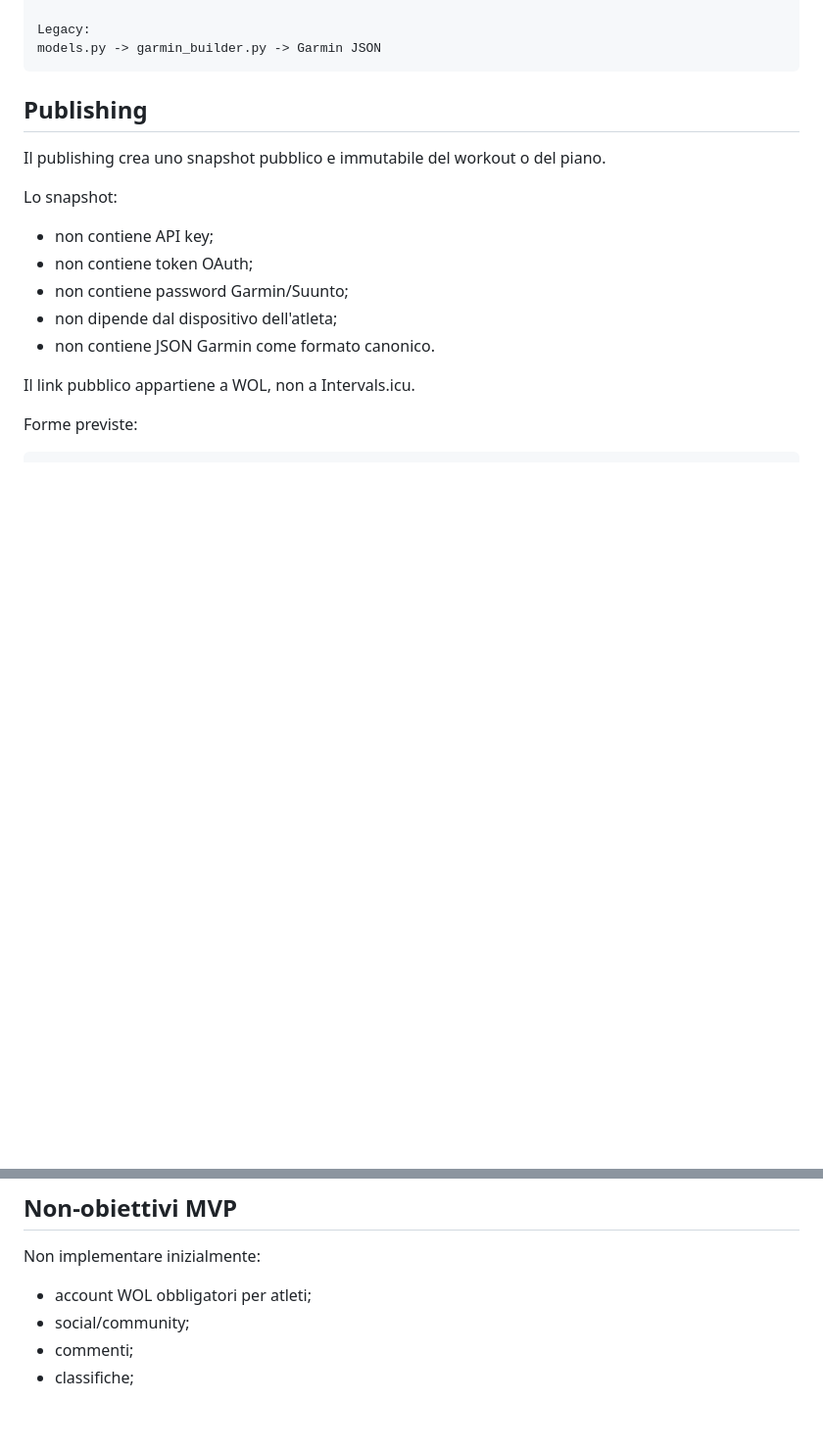
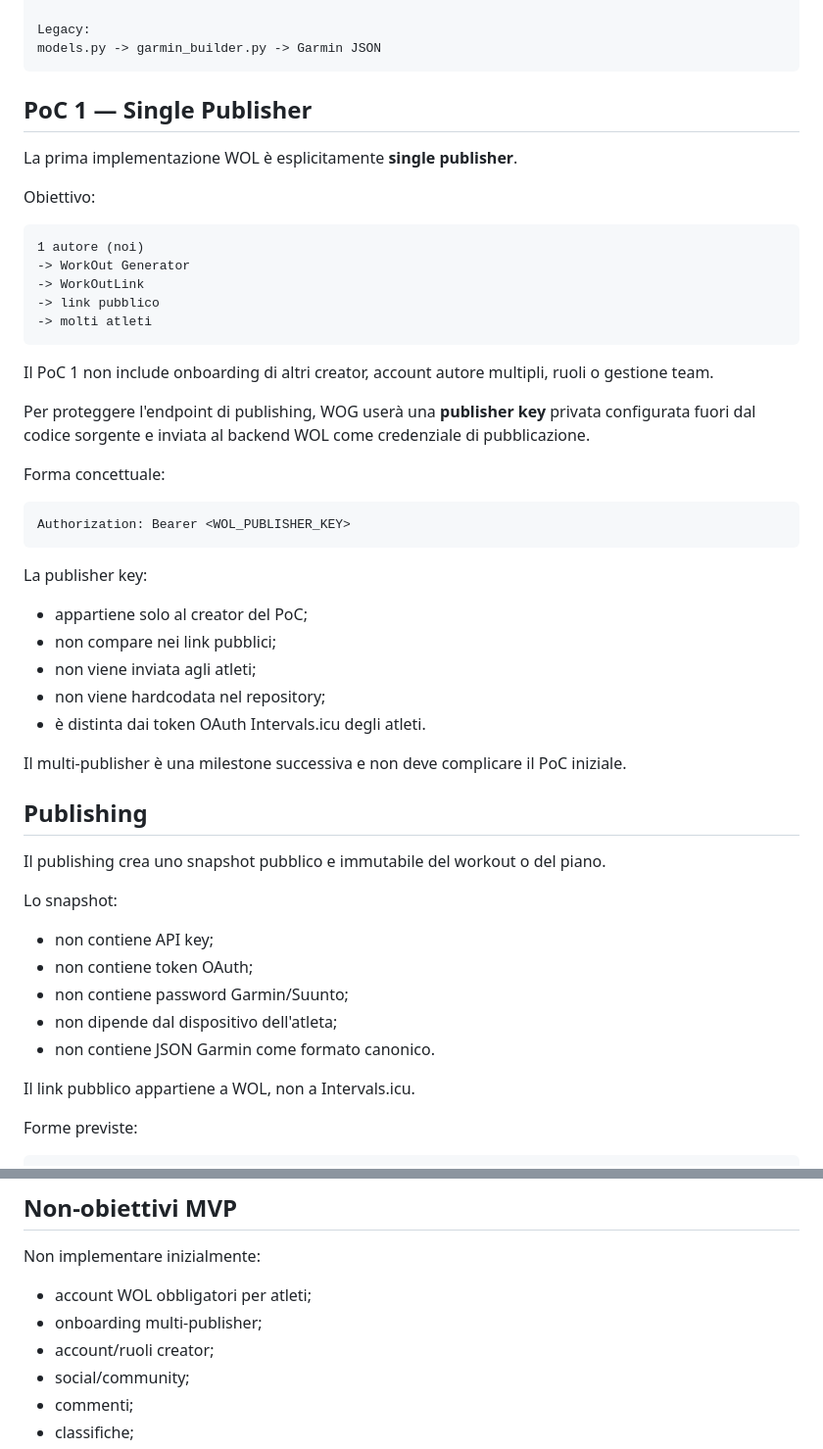
Before and after one commit to P4oloR/garmin-workout-generator, a Markdown page: docs/WOL_ARCHITECTURE.md, 2 parts joined by grey strips. Shown at 98% size. GitHub-like rendering; blank space fills up the shorter version.

Commit message:
Fix WOL PoC 1 as single publisher

````diff
--- a/docs/WOL_ARCHITECTURE.md
+++ b/docs/WOL_ARCHITECTURE.md
@@ -77,6 +77,40 @@ Polar è fuori scope fino allo studio di un possibile percorso TrainingPeaks.
 Legacy:
 models.py -> garmin_builder.py -> Garmin JSON
 ```
+
+## PoC 1 — Single Publisher
+
+La prima implementazione WOL è esplicitamente **single publisher**.
+
+Obiettivo:
+
+```text
+1 autore (noi)
+-> WorkOut Generator
+-> WorkOutLink
+-> link pubblico
+-> molti atleti
+```
+
+Il PoC 1 non include onboarding di altri creator, account autore multipli, ruoli o gestione team.
+
+Per proteggere l'endpoint di publishing, WOG userà una **publisher key** privata configurata fuori dal codice sorgente e inviata al backend WOL come credenziale di pubblicazione.
+
+Forma concettuale:
+
+```text
+Authorization: Bearer <WOL_PUBLISHER_KEY>
+```
+
+La publisher key:
+
+- appartiene solo al creator del PoC;
+- non compare nei link pubblici;
+- non viene inviata agli atleti;
+- non viene hardcodata nel repository;
+- è distinta dai token OAuth Intervals.icu degli atleti.
+
+Il multi-publisher è una milestone successiva e non deve complicare il PoC iniziale.
 
 ## Publishing
 
@@ -237,6 +271,8 @@ Fuori scope. Nessuna implementazione finché non viene studiato il percorso Trai
 Non implementare inizialmente:
 
 - account WOL obbligatori per atleti;
+- onboarding multi-publisher;
+- account/ruoli creator;
 - social/community;
 - commenti;
 - classifiche;
````
